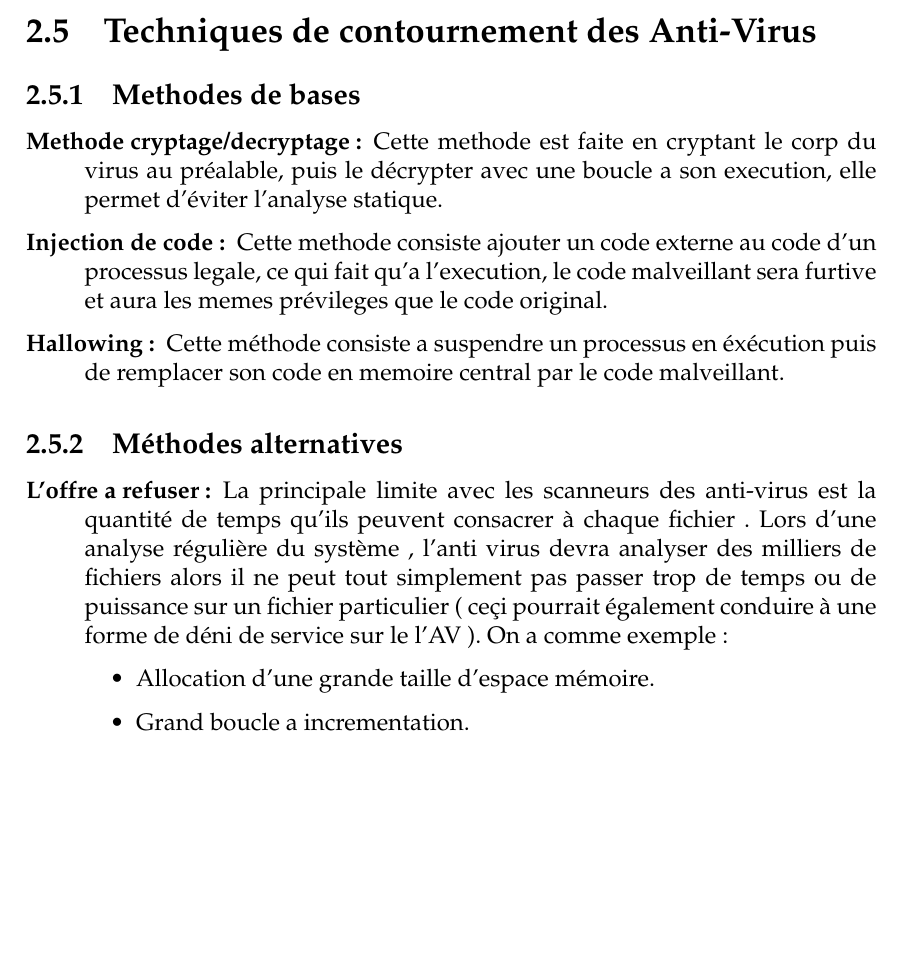
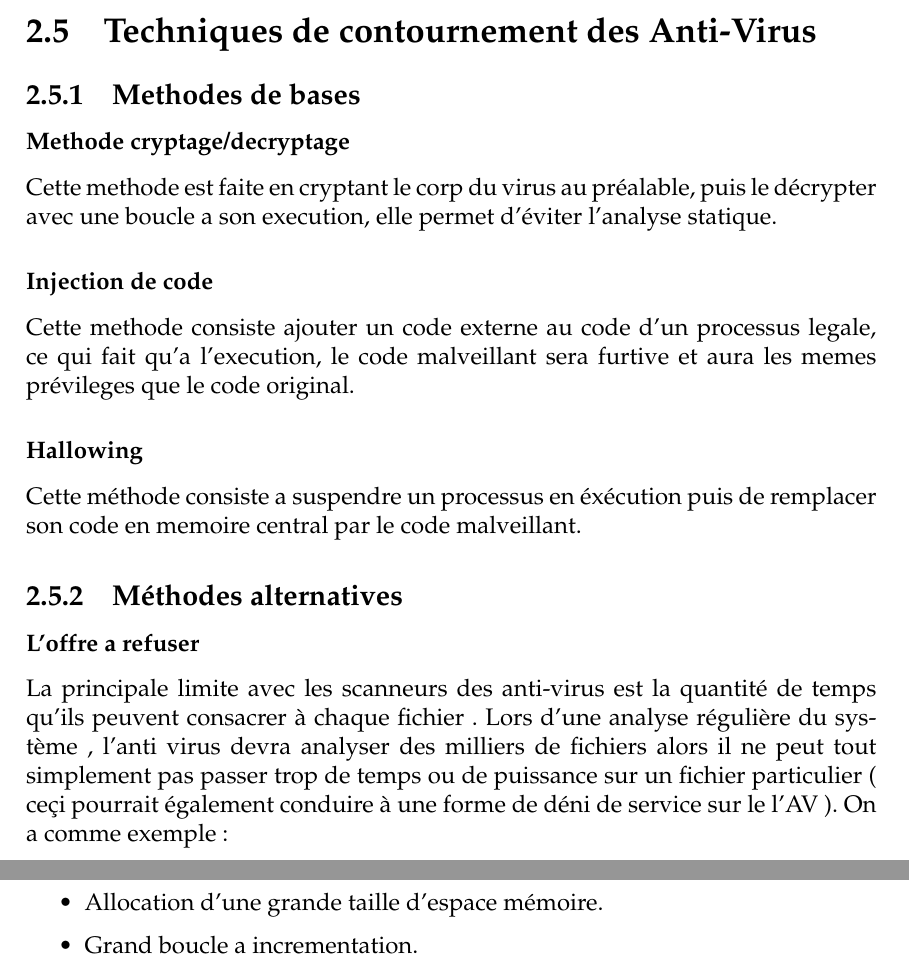
Before and after one commit to ASSASINS1994/memoire, a LaTeX document (main.tex, which reads chapters/chapter03.tex): part of page 30 of 35 before the commit and two parts of pages 30 and 31 of 35 after it, the two joined at a grey line, cut so that both start at the same text, the shorter picture padded with empty space. Compiled offline with pdfLaTeX.

Commit message:
Modification des méthodes de détournement des AVs.

```diff
--- a/chapters/chapter03.tex
+++ b/chapters/chapter03.tex
@@ -422,17 +422,14 @@ exécutable.  Le format PE se compose d'en-têtes et de sections, comme le montr
 
 \section{Techniques de contournement des Anti-Virus}
     \subsection{Methodes de bases}
-    \begin{description}
-        \item[Methode cryptage/decryptage :] Cette methode est faite en cryptant le corp du virus au préalable, puis le décrypter avec une boucle a son execution, elle permet d'éviter l'analyse statique.
+        \subsubsection{Methode cryptage/decryptage} Cette methode est faite en cryptant le corp du virus au préalable, puis le décrypter avec une boucle a son execution, elle permet d'éviter l'analyse statique.
 
-        \item[Injection de code :] Cette methode consiste ajouter un code externe au code d'un processus legale, ce qui fait qu'a l'execution, le code malveillant sera furtive et aura les memes prévileges que le code original.
+        \subsubsection{Injection de code} Cette methode consiste ajouter un code externe au code d'un processus legale, ce qui fait qu'a l'execution, le code malveillant sera furtive et aura les memes prévileges que le code original.
 
-        \item[Hallowing :] Cette méthode consiste a suspendre un processus en éxécution puis de remplacer son code en memoire central par le code malveillant.
-    \end{description}
+        \subsubsection{Hallowing} Cette méthode consiste a suspendre un processus en éxécution puis de remplacer son code en memoire central par le code malveillant.
 
     \subsection{Méthodes alternatives}
-    \begin{description}
-        \item[L'offre a refuser :] La principale limite avec les scanneurs des anti-virus est la quantité de temps qu'ils peuvent consacrer à chaque fichier . Lors d'une analyse régulière du système , l'anti virus devra analyser des milliers de fichiers alors il ne peut tout simplement pas passer trop de temps ou de puissance sur un fichier particulier ( ceçi pourrait également conduire à une forme de déni de service sur le l'AV ). On a comme exemple :
+        \subsubsection{L'offre a refuser} La principale limite avec les scanneurs des anti-virus est la quantité de temps qu'ils peuvent consacrer à chaque fichier . Lors d'une analyse régulière du système , l'anti virus devra analyser des milliers de fichiers alors il ne peut tout simplement pas passer trop de temps ou de puissance sur un fichier particulier ( ceçi pourrait également conduire à une forme de déni de service sur le l'AV ). On a comme exemple :
         \begin{itemize}
             \item Allocation d'une grande taille d'espace mémoire.
             \item Grand boucle a incrementation.
```
Also changed, not shown: chapters/chapter03.tex (40 more changed lines).
